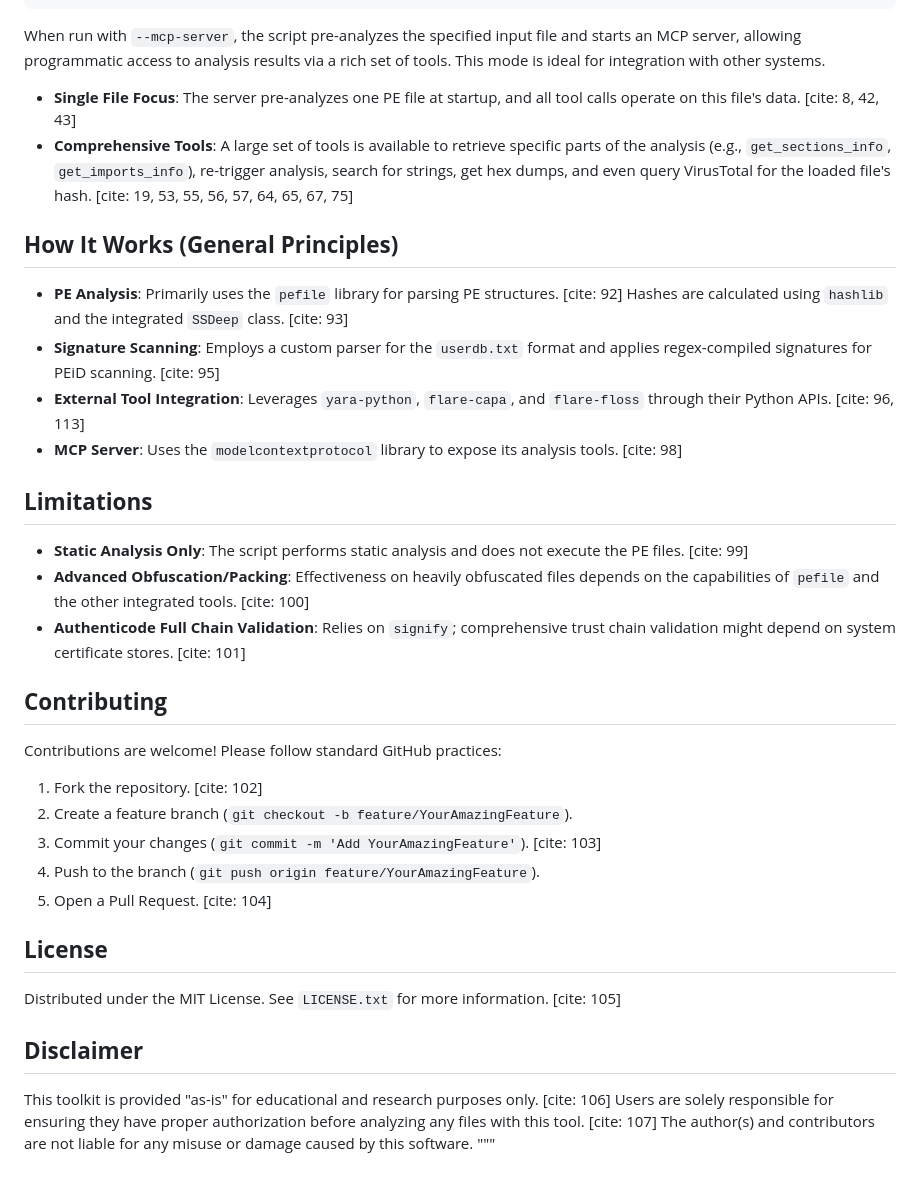
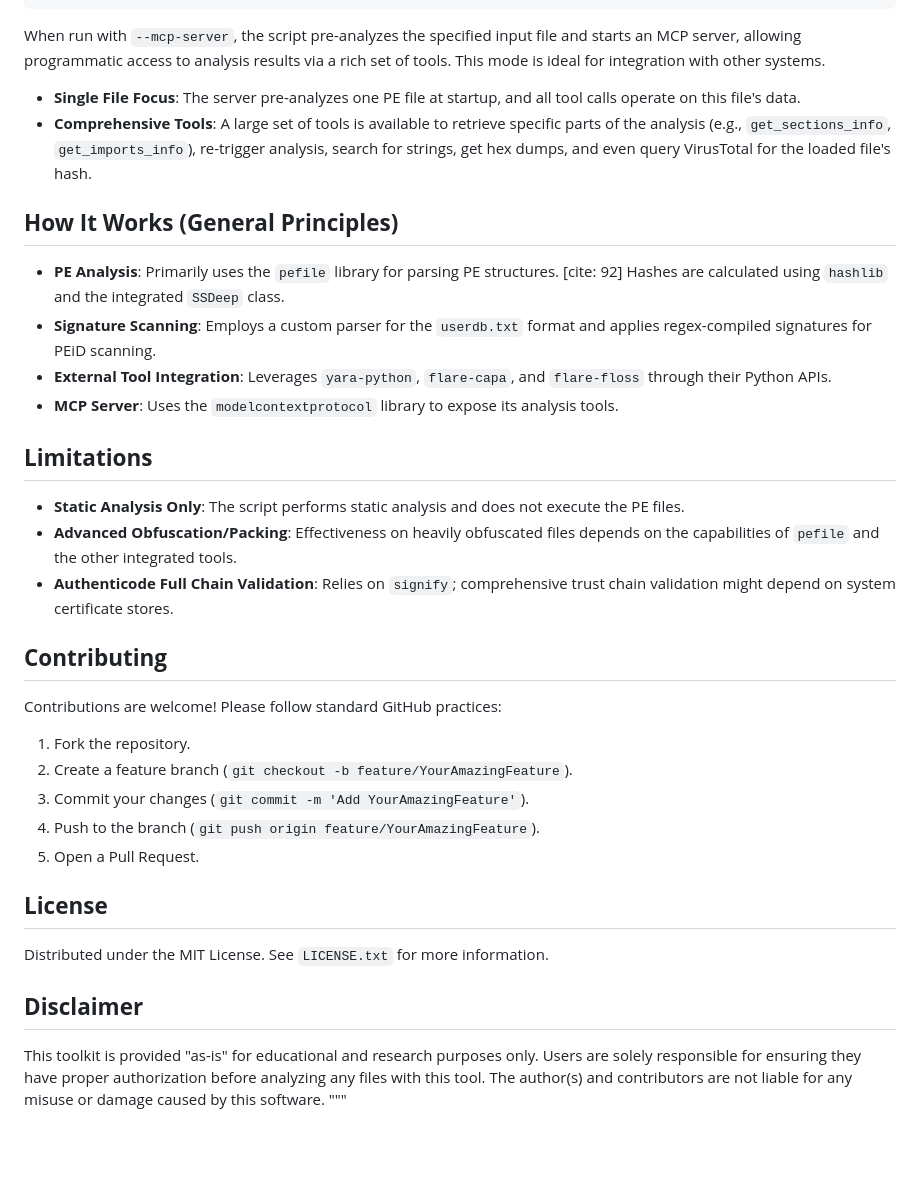
Before and after one commit to JameZUK/PeMCP, a Markdown page: README.md, the part around the change. GitHub-like rendering; blank space fills up the shorter version.

````diff
--- a/README.md
+++ b/README.md
@@ -99,37 +99,37 @@ python PeMCP.py --help
 ```
 When run with `--mcp-server`, the script pre-analyzes the specified input file and starts an MCP server, allowing programmatic access to analysis results via a rich set of tools. This mode is ideal for integration with other systems.
 
-* **Single File Focus**: The server pre-analyzes one PE file at startup, and all tool calls operate on this file's data. [cite: 8, 42, 43]
-* **Comprehensive Tools**: A large set of tools is available to retrieve specific parts of the analysis (e.g., `get_sections_info`, `get_imports_info`), re-trigger analysis, search for strings, get hex dumps, and even query VirusTotal for the loaded file's hash. [cite: 19, 53, 55, 56, 57, 64, 65, 67, 75]
+* **Single File Focus**: The server pre-analyzes one PE file at startup, and all tool calls operate on this file's data.
+* **Comprehensive Tools**: A large set of tools is available to retrieve specific parts of the analysis (e.g., `get_sections_info`, `get_imports_info`), re-trigger analysis, search for strings, get hex dumps, and even query VirusTotal for the loaded file's hash.
 
 ## **How It Works (General Principles)**
 
-* **PE Analysis**: Primarily uses the `pefile` library for parsing PE structures. [cite: 92] Hashes are calculated using `hashlib` and the integrated `SSDeep` class. [cite: 93]
-* **Signature Scanning**: Employs a custom parser for the `userdb.txt` format and applies regex-compiled signatures for PEiD scanning. [cite: 95]
-* **External Tool Integration**: Leverages `yara-python`, `flare-capa`, and `flare-floss` through their Python APIs. [cite: 96, 113]
-* **MCP Server**: Uses the `modelcontextprotocol` library to expose its analysis tools. [cite: 98]
+* **PE Analysis**: Primarily uses the `pefile` library for parsing PE structures. [cite: 92] Hashes are calculated using `hashlib` and the integrated `SSDeep` class.
+* **Signature Scanning**: Employs a custom parser for the `userdb.txt` format and applies regex-compiled signatures for PEiD scanning.
+* **External Tool Integration**: Leverages `yara-python`, `flare-capa`, and `flare-floss` through their Python APIs.
+* **MCP Server**: Uses the `modelcontextprotocol` library to expose its analysis tools.
 
 ## **Limitations**
 
-* **Static Analysis Only**: The script performs static analysis and does not execute the PE files. [cite: 99]
-* **Advanced Obfuscation/Packing**: Effectiveness on heavily obfuscated files depends on the capabilities of `pefile` and the other integrated tools. [cite: 100]
-* **Authenticode Full Chain Validation**: Relies on `signify`; comprehensive trust chain validation might depend on system certificate stores. [cite: 101]
+* **Static Analysis Only**: The script performs static analysis and does not execute the PE files.
+* **Advanced Obfuscation/Packing**: Effectiveness on heavily obfuscated files depends on the capabilities of `pefile` and the other integrated tools.
+* **Authenticode Full Chain Validation**: Relies on `signify`; comprehensive trust chain validation might depend on system certificate stores.
 
 ## **Contributing**
 
 Contributions are welcome! Please follow standard GitHub practices:
 
-1.  Fork the repository. [cite: 102]
+1.  Fork the repository.
 2.  Create a feature branch (`git checkout -b feature/YourAmazingFeature`).
-3.  Commit your changes (`git commit -m 'Add YourAmazingFeature'`). [cite: 103]
+3.  Commit your changes (`git commit -m 'Add YourAmazingFeature'`).
 4.  Push to the branch (`git push origin feature/YourAmazingFeature`).
-5.  Open a Pull Request. [cite: 104]
+5.  Open a Pull Request.
 
 ## **License**
 
-Distributed under the MIT License. See `LICENSE.txt` for more information. [cite: 105]
+Distributed under the MIT License. See `LICENSE.txt` for more information.
 
 ## **Disclaimer**
 
-This toolkit is provided "as-is" for educational and research purposes only. [cite: 106] Users are solely responsible for ensuring they have proper authorization before analyzing any files with this tool. [cite: 107] The author(s) and contributors are not liable for any misuse or damage caused by this software.
+This toolkit is provided "as-is" for educational and research purposes only. Users are solely responsible for ensuring they have proper authorization before analyzing any files with this tool. The author(s) and contributors are not liable for any misuse or damage caused by this software.
 """
````
